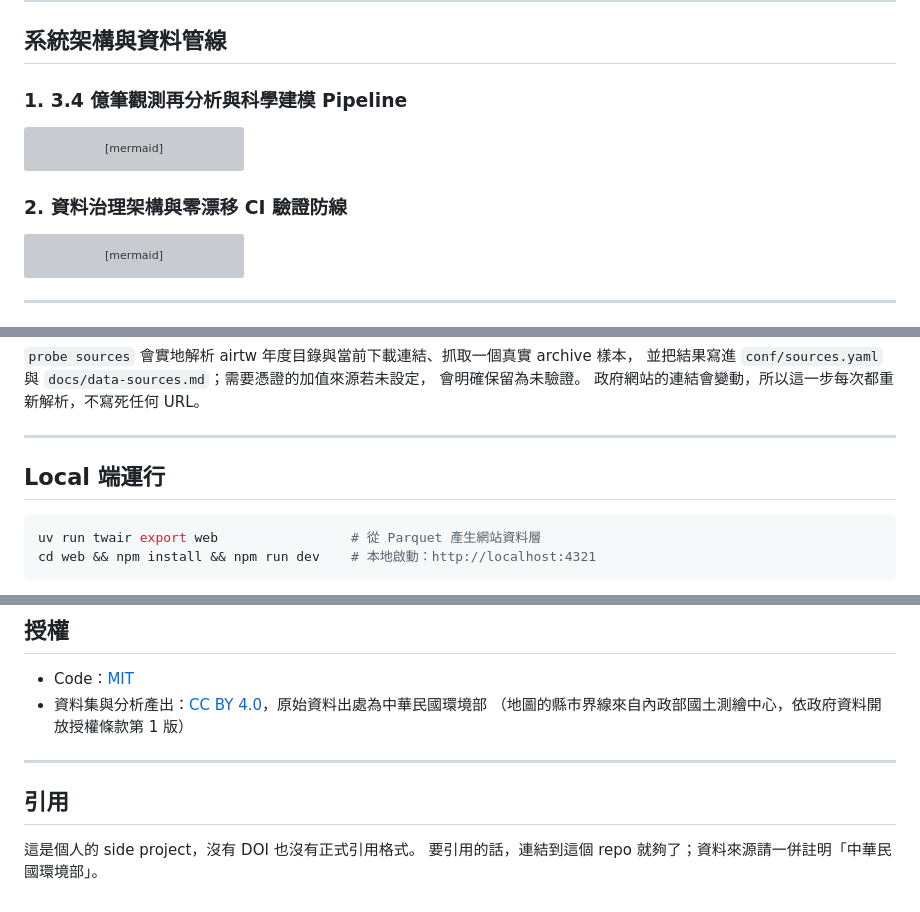
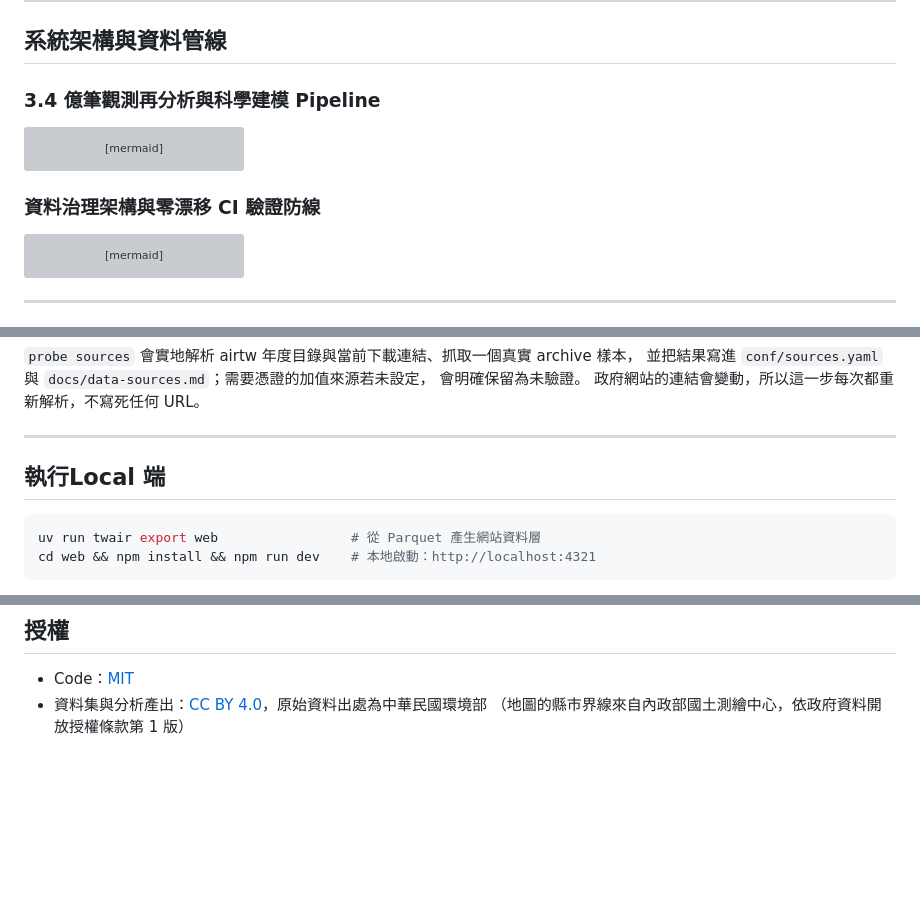
Before and after one commit to kuotunyu/air-quality, a Markdown page: README.md, 3 parts joined by grey strips. GitHub-like rendering; blank space fills up the shorter version; grey boxes are pictures that could not be loaded.

Commit message:
docs: clean diagram numbers, update local run header to 執行Local 端, and remove Citation

````diff
--- a/README.md
+++ b/README.md
@@ -24,7 +24,7 @@
 
 ## 系統架構與資料管線
 
-### 1. 3.4 億筆觀測再分析與科學建模 Pipeline
+### 3.4 億筆觀測再分析與科學建模 Pipeline
 
 ```mermaid
 %%{init: {'themeVariables': {'fontSize': '18px'}}}%%
@@ -61,7 +61,7 @@ flowchart TD
     style DeliveryStage fill:#f4fbf7,stroke:#0ca678,stroke-width:2px,color:#0ca678,stroke-dasharray: 4 4
 ```
 
-### 2. 資料治理架構與零漂移 CI 驗證防線
+### 資料治理架構與零漂移 CI 驗證防線
 
 ```mermaid
 %%{init: {'themeVariables': {'fontSize': '18px'}}}%%
@@ -256,7 +256,7 @@ read-only defaults；refresh 或 probe 只會建立 workspace override，不會
 
 ---
 
-## Local 端運行
+## 執行Local 端
 
 ```bash
 uv run twair export web                 # 從 Parquet 產生網站資料層
@@ -274,10 +274,3 @@ Astro 靜態架構，所有圖表於建置期直接編譯為原生向量 SVG，
 - Code：[MIT](LICENSE)
 - 資料集與分析產出：[CC BY 4.0](LICENSE-DATA)，原始資料出處為中華民國環境部
   （地圖的縣市界線來自內政部國土測繪中心，依政府資料開放授權條款第 1 版）
-
----
-
-## 引用
-
-這是個人的 side project，沒有 DOI 也沒有正式引用格式。
-要引用的話，連結到這個 repo 就夠了；資料來源請一併註明「中華民國環境部」。
````
Also changed, not shown: README.en.md (+3 -10 lines).
